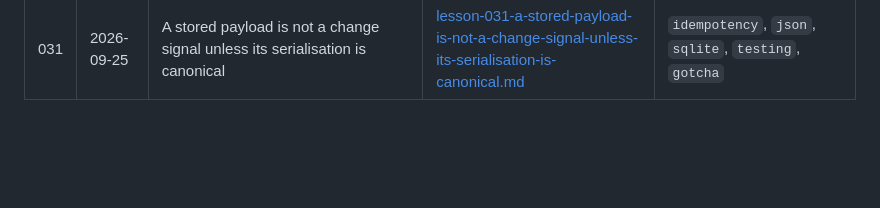
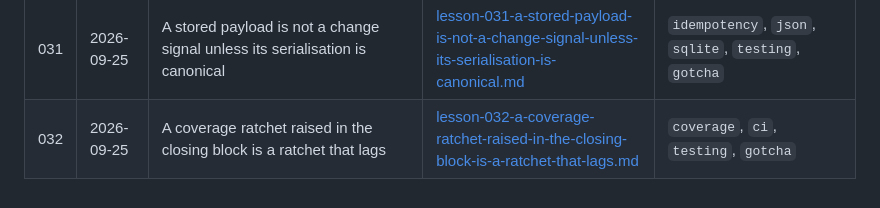
Before and after one commit to mlorentedev/garsync, a Markdown page: docs/lessons/_index.md, the part around the change. Drawn GitHub-style; blank space fills up the shorter version.

```diff
--- a/docs/lessons/_index.md
+++ b/docs/lessons/_index.md
@@ -44,3 +44,4 @@ One file per lesson. `created` is the date the entry first appeared in git; entr
 | 029 | 2026-09-25 | A pragma you did not set may already be set by the driver | [lesson-029-a-pragma-you-did-not-set-may-already-be-set-by-the-driver.md](lesson-029-a-pragma-you-did-not-set-may-already-be-set-by-the-driver.md) | `sqlite`, `verification`, `defaults`, `measurement`, `gotcha` |
 | 030 | 2026-09-25 | Retrying a rate-limited login extends the block | [lesson-030-retrying-a-rate-limited-login-extends-the-block.md](lesson-030-retrying-a-rate-limited-login-extends-the-block.md) | `garmin`, `rate-limits`, `retries`, `ingestion`, `ops` |
 | 031 | 2026-09-25 | A stored payload is not a change signal unless its serialisation is canonical | [lesson-031-a-stored-payload-is-not-a-change-signal-unless-its-serialisation-is-canonical.md](lesson-031-a-stored-payload-is-not-a-change-signal-unless-its-serialisation-is-canonical.md) | `idempotency`, `json`, `sqlite`, `testing`, `gotcha` |
+| 032 | 2026-09-25 | A coverage ratchet raised in the closing block is a ratchet that lags | [lesson-032-a-coverage-ratchet-raised-in-the-closing-block-is-a-ratchet-that-lags.md](lesson-032-a-coverage-ratchet-raised-in-the-closing-block-is-a-ratchet-that-lags.md) | `coverage`, `ci`, `testing`, `gotcha` |
```
Also changed, not shown: docs/lessons/lesson-032-a-coverage-ratchet-raised-in-the-closing-block-is-a-ratchet-that-lags.md (added, +55 -0 lines).
